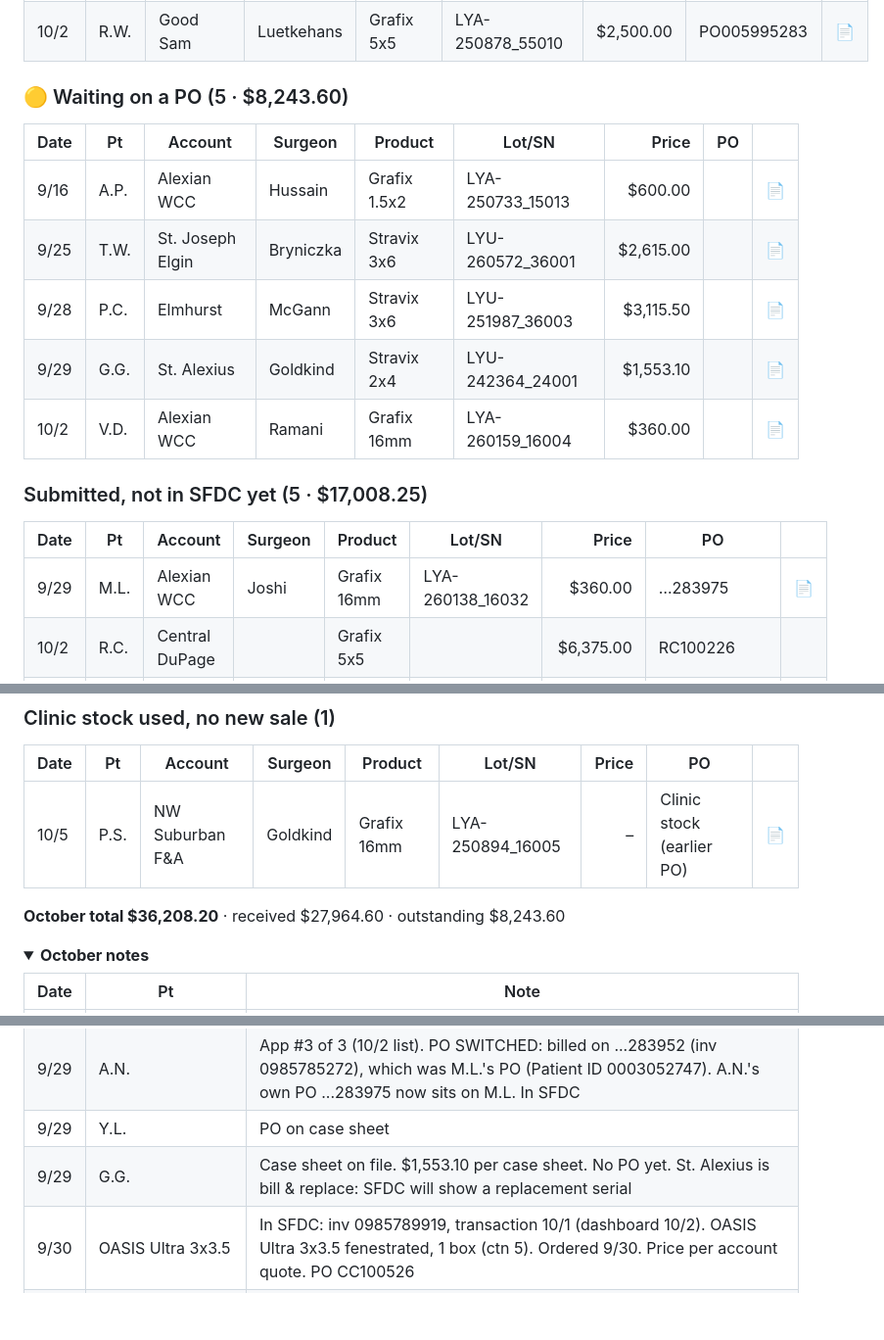
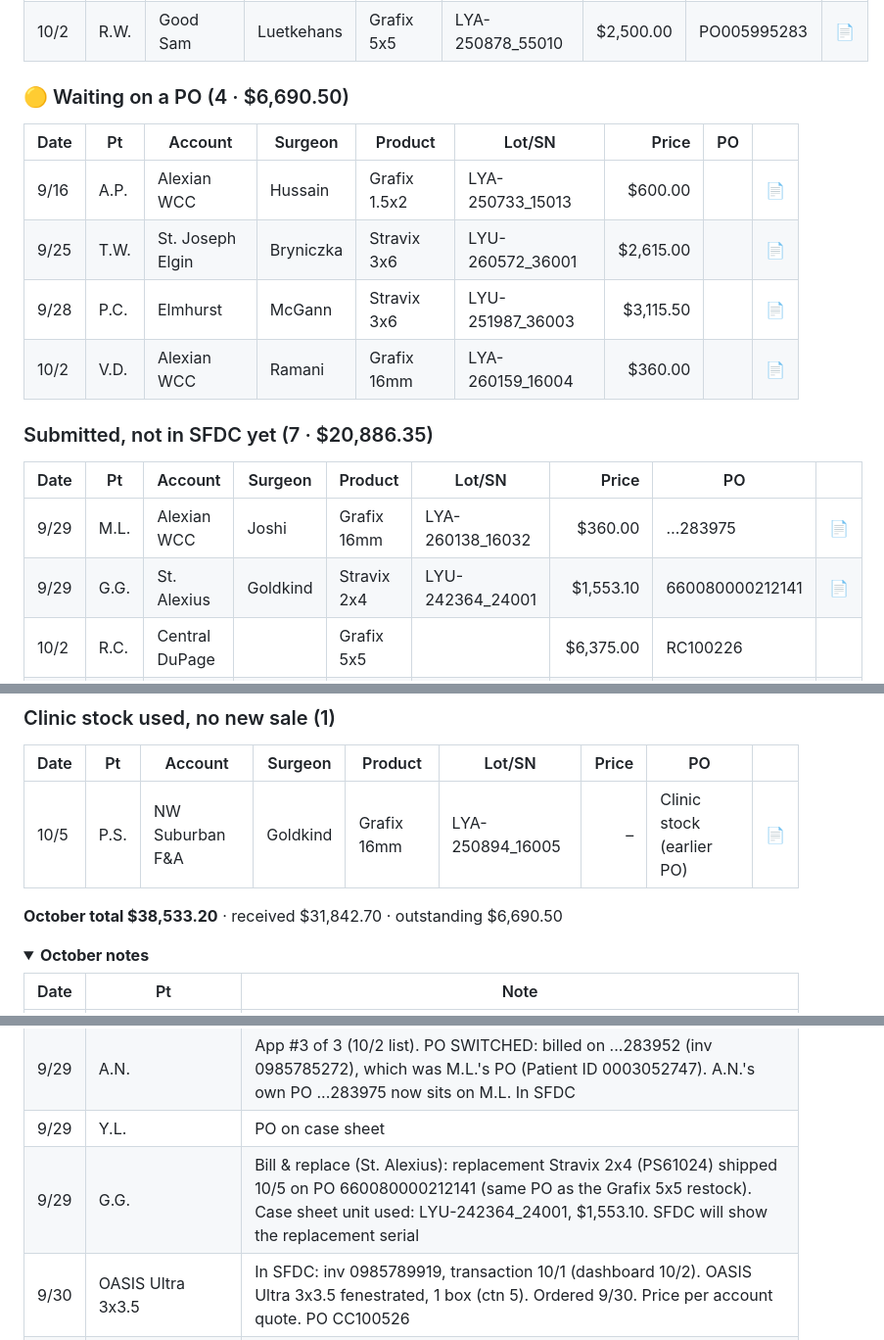
Before and after one commit to ajpeterson113/Graft-Tracker, a Markdown page: README.md, 3 parts joined by grey strips. Shown at 98% size. Rendered like a GitHub page; folded sections open; blank space fills up the shorter version.

```diff
--- a/README.md
+++ b/README.md
@@ -19,21 +19,21 @@
 | 10/1 | T.A. | Good Sam | Farhan | Stravix 2x4 | LYU-260468_24002 | $1,695.00 | PO005984962 | [📄](case-sheets/ta-1001.md) |
 | 10/2 | R.W. | Good Sam | Luetkehans | Grafix 5x5 | LYA-250878_55010 | $2,500.00 | PO005995283 | [📄](case-sheets/rw-1002.md) |
 
-### 🟡 Waiting on a PO  (5 · $8,243.60)
+### 🟡 Waiting on a PO  (4 · $6,690.50)
 
 | Date | Pt | Account | Surgeon | Product | Lot/SN | Price | PO |  |
 | --- | --- | --- | --- | --- | --- | ---: | --- | --- |
 | 9/16 | A.P. | Alexian WCC | Hussain | Grafix 1.5x2 | LYA-250733_15013 | $600.00 |  | [📄](case-sheets/ap-0916.md) |
 | 9/25 | T.W. | St. Joseph Elgin | Bryniczka | Stravix 3x6 | LYU-260572_36001 | $2,615.00 |  | [📄](case-sheets/tw-0925.md) |
 | 9/28 | P.C. | Elmhurst | McGann | Stravix 3x6 | LYU-251987_36003 | $3,115.50 |  | [📄](case-sheets/pc-0928.md) |
-| 9/29 | G.G. | St. Alexius | Goldkind | Stravix 2x4 | LYU-242364_24001 | $1,553.10 |  | [📄](case-sheets/gg-0929.md) |
 | 10/2 | V.D. | Alexian WCC | Ramani | Grafix 16mm | LYA-260159_16004 | $360.00 |  | [📄](case-sheets/vd-1002.md) |
 
-### Submitted, not in SFDC yet  (5 · $17,008.25)
+### Submitted, not in SFDC yet  (7 · $20,886.35)
 
 | Date | Pt | Account | Surgeon | Product | Lot/SN | Price | PO |  |
 | --- | --- | --- | --- | --- | --- | ---: | --- | --- |
 | 9/29 | M.L. | Alexian WCC | Joshi | Grafix 16mm | LYA-260138_16032 | $360.00 | …283975 | [📄](case-sheets/ml-0929.md) |
+| 9/29 | G.G. | St. Alexius | Goldkind | Stravix 2x4 | LYU-242364_24001 | $1,553.10 | 660080000212141 | [📄](case-sheets/gg-0929.md) |
 | 10/2 | R.C. | Central DuPage |  | Grafix 5x5 |  | $6,375.00 | RC100226 |  |
 | 10/2 |  | Good Sam |  | Grafix 1.5x2 (x1), 16mm (x4), 3x4 (x2) |  | $4,903.00 | PO005986967 |  |
 | 10/2 |  | Good Sam |  | OASIS Ultra 7x10 meshed (1 box of 5) |  | $4,243.75 | PO005986967 |  |
@@ -56,7 +57,7 @@
 | --- | --- | --- | --- | --- | --- | ---: | --- | --- |
 | 10/5 | P.S. | NW Suburban F&A | Goldkind | Grafix 16mm | LYA-250894_16005 | – | Clinic stock (earlier PO) | [📄](case-sheets/ps-1005.md) |
 
-**October total $36,208.20** · received $27,964.60 · outstanding $8,243.60
+**October total $38,533.20** · received $31,842.70 · outstanding $6,690.50
 
 <details><summary><b>October notes</b></summary>
 
@@ -75,7 +76,7 @@
 | 9/29 | M.L. | App #1 of 1 (10/2 list). PO SWITCHED: now on ...283975 (A.N.'s PO, Patient ID 0002817866) because A.N. was billed on ...283952. Bill M.L. on ...283975 |
 | 9/29 | A.N. | App #3 of 3 (10/2 list). PO SWITCHED: billed on ...283952 (inv 0985785272), which was M.L.'s PO (Patient ID 0003052747). A.N.'s own PO ...283975 now sits on M.L. In SFDC |
 | 9/29 | Y.L. | PO on case sheet |
-| 9/29 | G.G. | Case sheet on file. $1,553.10 per case sheet. No PO yet. St. Alexius is bill & replace: SFDC will show a replacement serial |
+| 9/29 | G.G. | Bill & replace (St. Alexius): replacement Stravix 2x4 (PS61024) shipped 10/5 on PO 660080000212141 (same PO as the Grafix 5x5 restock). Case sheet unit used: LYU-242364_24001, $1,553.10. SFDC will show the replacement serial |
 | 9/30 | OASIS Ultra 3x3.5 | In SFDC: inv 0985789919, transaction 10/1 (dashboard 10/2). OASIS Ultra 3x3.5 fenestrated, 1 box (ctn 5). Ordered 9/30. Price per account quote. PO CC100526 |
 | 9/30 | OASIS Wound Matrix 3x3.5 | In SFDC: inv 0985789918, transaction 10/1 (dashboard 10/2). OASIS Wound Matrix 3x3.5, 1 box (ctn 10). Ordered 9/30. Price per account quote. PO EP093026 |
 | 9/30 | A.P. | App #3 of 3 (10/2 list). PO ...284120 confirmed: Patient ID 0003068368 = A.P., DOS 9/30, PS13016 16mm $360 |
```
Also changed, not shown: other parts of README.md (+11 -9 lines), view/dashboard.png, 1 other file.
